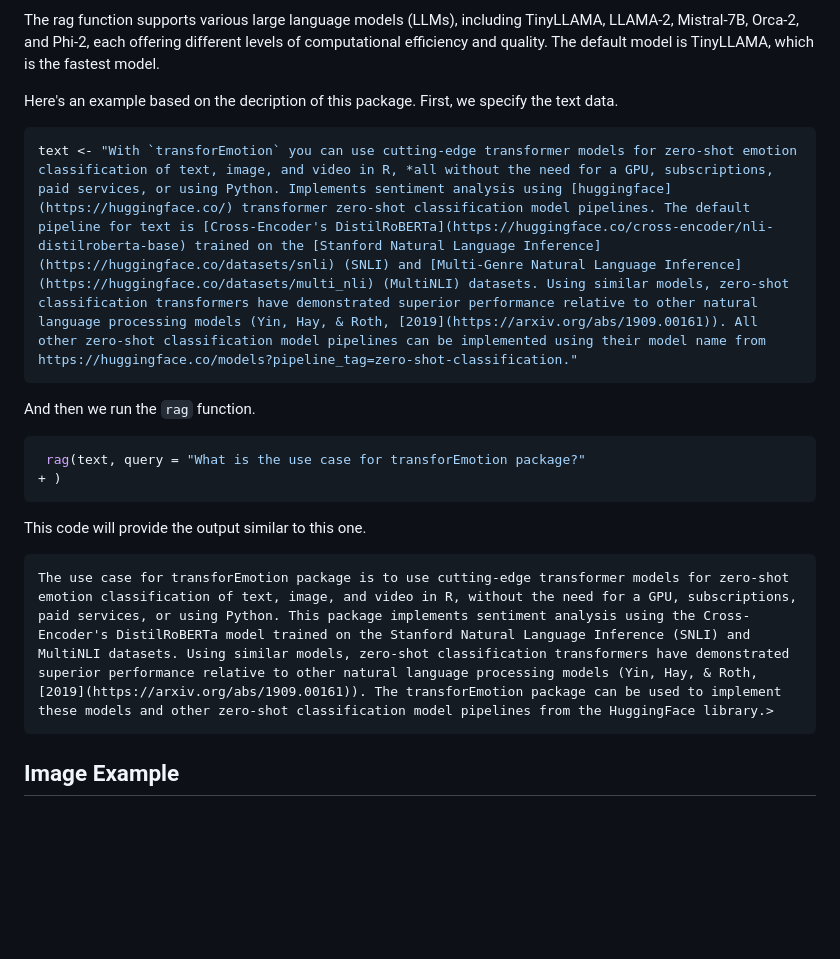
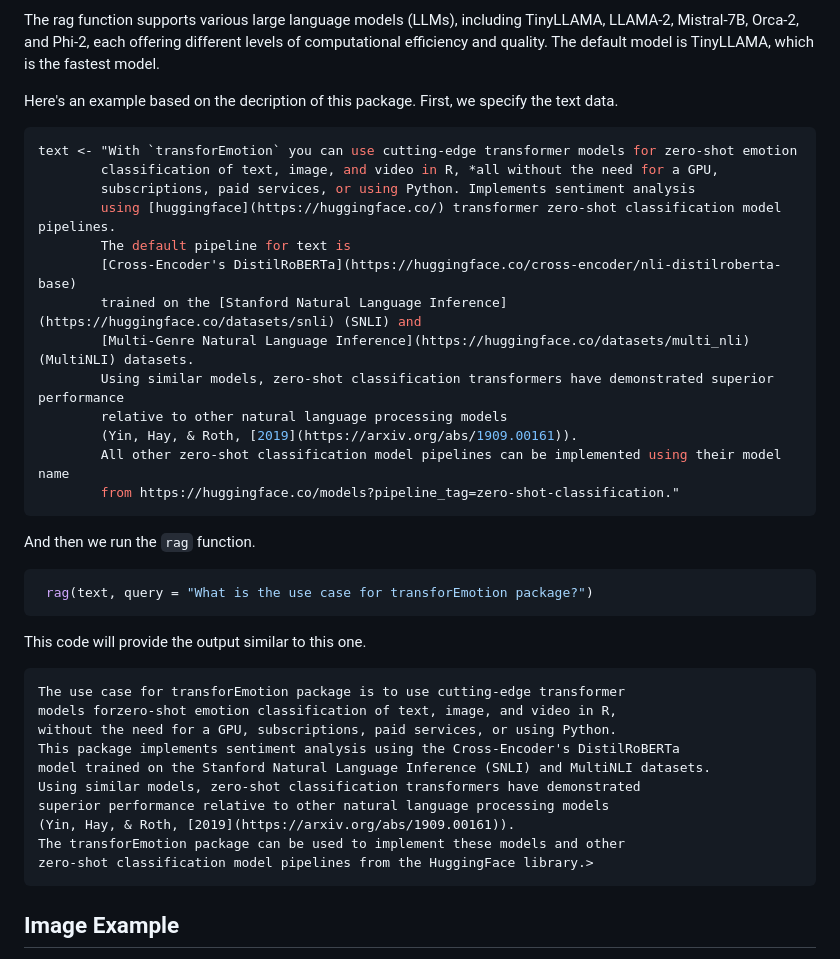
Before and after one commit to atomashevic/transforEmotion, a Markdown page: README.md, the part around the change. Drawn GitHub-style; blank space fills up the shorter version.

````diff
--- a/README.md
+++ b/README.md
@@ -129,20 +129,40 @@ The rag function supports various large language models (LLMs), including TinyLL
 Here's an example based on the decription of this package. First, we specify the text data.
 
 ```R
-text <- "With `transforEmotion` you can use cutting-edge transformer models for zero-shot emotion classification of text, image, and video in R, *all without the need for a GPU, subscriptions, paid services, or using Python. Implements sentiment analysis using [huggingface](https://huggingface.co/) transformer zero-shot classification model pipelines. The default pipeline for text is [Cross-Encoder's DistilRoBERTa](https://huggingface.co/cross-encoder/nli-distilroberta-base) trained on the [Stanford Natural Language Inference](https://huggingface.co/datasets/snli) (SNLI) and [Multi-Genre Natural Language Inference](https://huggingface.co/datasets/multi_nli) (MultiNLI) datasets. Using similar models, zero-shot classification transformers have demonstrated superior performance relative to other natural language processing models (Yin, Hay, & Roth, [2019](https://arxiv.org/abs/1909.00161)). All other zero-shot classification model pipelines can be implemented using their model name from https://huggingface.co/models?pipeline_tag=zero-shot-classification."
+text <- "With `transforEmotion` you can use cutting-edge transformer models for zero-shot emotion
+        classification of text, image, and video in R, *all without the need for a GPU,
+        subscriptions, paid services, or using Python. Implements sentiment analysis
+        using [huggingface](https://huggingface.co/) transformer zero-shot classification model pipelines.
+        The default pipeline for text is
+        [Cross-Encoder's DistilRoBERTa](https://huggingface.co/cross-encoder/nli-distilroberta-base)
+        trained on the [Stanford Natural Language Inference](https://huggingface.co/datasets/snli) (SNLI) and
+        [Multi-Genre Natural Language Inference](https://huggingface.co/datasets/multi_nli) (MultiNLI) datasets.
+        Using similar models, zero-shot classification transformers have demonstrated superior performance
+        relative to other natural language processing models
+        (Yin, Hay, & Roth, [2019](https://arxiv.org/abs/1909.00161)).
+        All other zero-shot classification model pipelines can be implemented using their model name
+        from https://huggingface.co/models?pipeline_tag=zero-shot-classification."
 ```
 
 And then we run the `rag` function.
 
 ```R
- rag(text, query = "What is the use case for transforEmotion package?"
-+ )
+ rag(text, query = "What is the use case for transforEmotion package?")
 ```
 
 This code will provide the output similar to this one.
 
 ```
-The use case for transforEmotion package is to use cutting-edge transformer models for zero-shot emotion classification of text, image, and video in R, without the need for a GPU, subscriptions, paid services, or using Python. This package implements sentiment analysis using the Cross-Encoder's DistilRoBERTa model trained on the Stanford Natural Language Inference (SNLI) and MultiNLI datasets. Using similar models, zero-shot classification transformers have demonstrated superior performance relative to other natural language processing models (Yin, Hay, & Roth, [2019](https://arxiv.org/abs/1909.00161)). The transforEmotion package can be used to implement these models and other zero-shot classification model pipelines from the HuggingFace library.>
+The use case for transforEmotion package is to use cutting-edge transformer
+models forzero-shot emotion classification of text, image, and video in R,
+without the need for a GPU, subscriptions, paid services, or using Python.
+This package implements sentiment analysis using the Cross-Encoder's DistilRoBERTa
+model trained on the Stanford Natural Language Inference (SNLI) and MultiNLI datasets.
+Using similar models, zero-shot classification transformers have demonstrated
+superior performance relative to other natural language processing models
+(Yin, Hay, & Roth, [2019](https://arxiv.org/abs/1909.00161)).
+The transforEmotion package can be used to implement these models and other
+zero-shot classification model pipelines from the HuggingFace library.>
 ```
 
 ## Image Example
````
